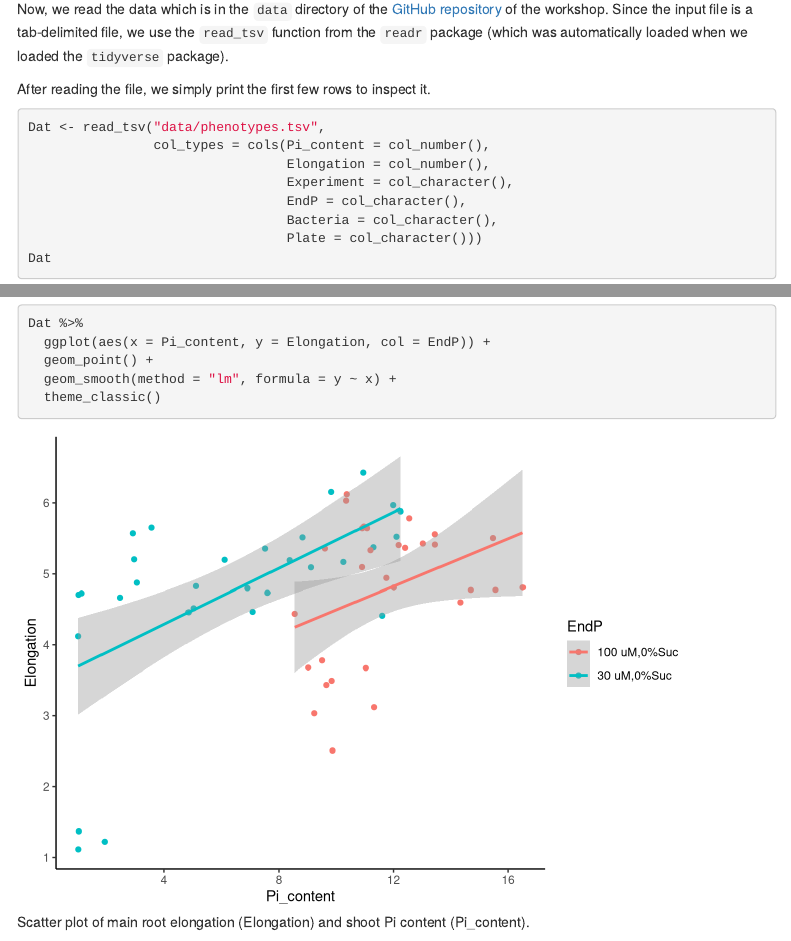
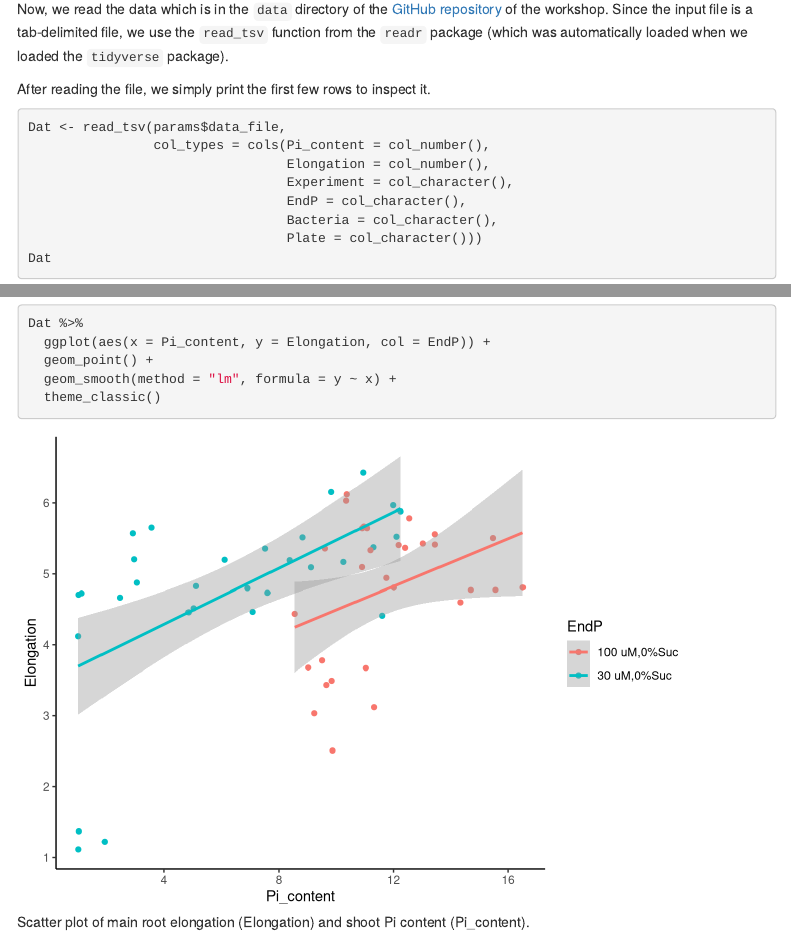
Before and after one commit to surh/Rmarkdown_workshop, an R Markdown document (report.Rmd): the page in a window 1100 px wide, from 740 px down, and a second part further down, joined at a grey line. Rendered offline with R 4.5, knitr and Pandoc, with nearby package versions; code that draws random numbers runs with fixed seeds of ours; menus at the side of the page are left out.

Commit message:
adding params, updating license

````diff
--- a/report.Rmd
+++ b/report.Rmd
@@ -7,6 +7,8 @@ output:
     toc: TRUE
     toc_float: TRUE
 bibliography: references.bib
+params:
+  data_file: "data/phenotypes.tsv"
 ---
 
 This document was created for the workshop **Data Management for Publishing:
@@ -43,7 +45,7 @@ was automatically loaded when we loaded the `tidyverse` package).
 After reading the file, we simply print the first few rows to inspect it.
 
 ```{r read_data}
-Dat <- read_tsv("data/phenotypes.tsv",
+Dat <- read_tsv(params$data_file,
                 col_types = cols(Pi_content = col_number(),
                                  Elongation = col_number(),
                                  Experiment = col_character(),
````
Also changed, not shown: README.md, 1 other file.
